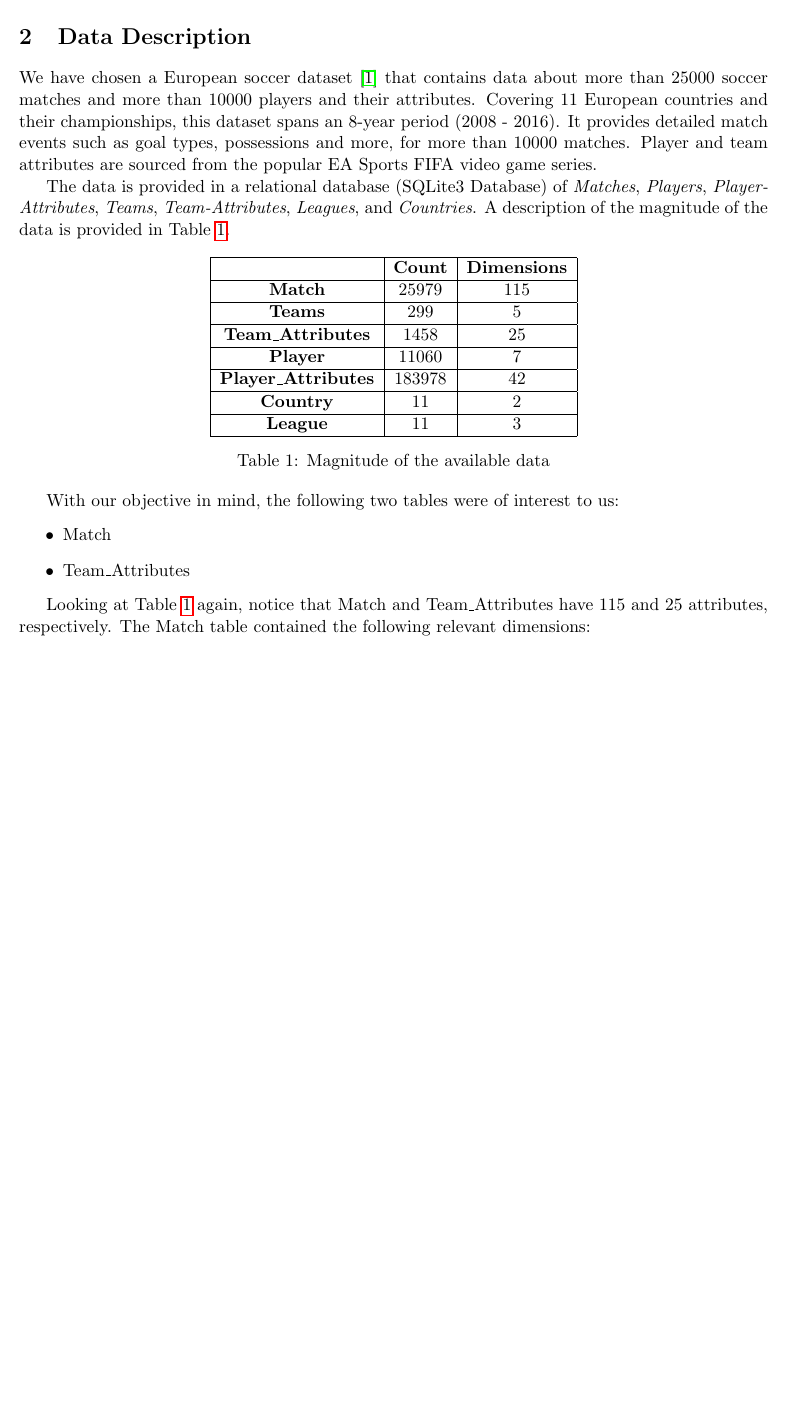
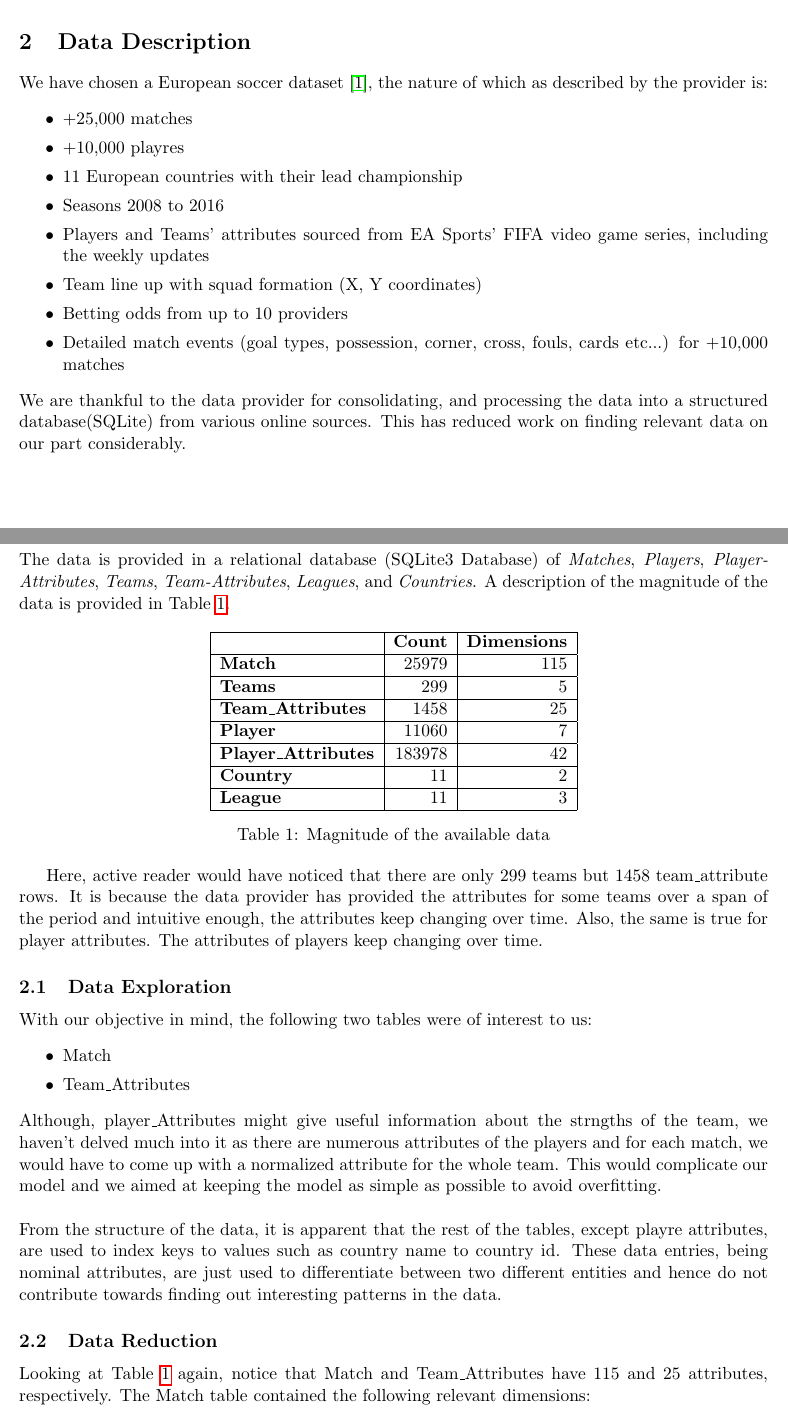
Before and after one commit to ayaankazerouni/soccer-predictions, a LaTeX document (report/report.tex): part of page 1 of 2 before the commit and two parts of pages 1 and 2 of 3 after it, the two joined at a grey line, cut so that both start at the same text, the shorter picture padded with empty space. Compiled offline with pdfLaTeX.

Commit message:
Report0.1

```diff
--- a/report/report.tex
+++ b/report/report.tex
@@ -15,21 +15,33 @@ Since the data was provided as a relational database, significant pre-processing
+\newline
+We have access to a dataset that has featrures from matches already played, ranging from the number of goals scored by home team and away team to different attributes of the players of individual teams. Given this dataset, our goal is to build a model that predicts the winner of the match fairly accurately. As with a lot of parameters in data analytics and machine learning, `fairly accurately' is a vague term, but we define it as anything better than 53\%, which is the accuracy achieved by the dataset provider. We are anaware of the features used in their model or the nature of their model. We haven`t either taken a look at what all is done using this dataset. The work presented in this report is solely our work.
 
 \section{Data Description}
-We have chosen a European soccer dataset~\cite{mathien1} that contains data about more than 25000 soccer matches and more than 10000 players and their attributes.
-Covering 11 European countries and their championships, this dataset spans an 8-year period (2008 - 2016).
-It provides detailed match events such as goal types, possessions and more, for more than 10000 matches.
-Player and team attributes are sourced from the popular EA Sports FIFA video game series.
-
+We have chosen a European soccer dataset~\cite{mathien1}, the nature of which as described by the provider is:
+\begin{itemize}
+  \setlength\itemsep{0em}
+  \item{+25,000 matches}
+  \item{+10,000 playres}
+  \item{11 European countries with their lead championship}
+  \item{Seasons 2008 to 2016}
+  \item{Players and Teams' attributes sourced from EA Sports' FIFA video game series, including the weekly updates}
+  \item{Team line up with squad formation (X, Y coordinates)}
+  \item{Betting odds from up to 10 providers}
+  \item{Detailed match events (goal types, possession, corner, cross, fouls, cards etc...) for +10,000 matches}
+\end{itemize}
+We are thankful to the data provider for consolidating, and processing the data into a structured database(SQLite) from various online sources. This has reduced work on finding relevant data on our part considerably.
+\newline
+\newline
 The data is provided in a relational database (SQLite3 Database) of \textit{Matches}, \textit{Players}, \textit{Player-Attributes}, \textit{Teams}, \textit{Team-Attributes}, \textit{Leagues}, and \textit{Countries}.
 A description of the magnitude of the data is provided in Table~\ref{tab:data-desc}.
 
 \begin{table}[ht]
 \centering
-\begin{tabular}{|c|c|c|}
+\begin{tabular}{|l|r|r|}
 \hline
 \textbf{}                   & \textbf{Count} & \textbf{Dimensions} \\ \hline
 \textbf{Match}              & 25979          & 115                 \\ \hline
 \textbf{Teams}              & 299            & 5                   \\ \hline
-\textbf{Team\_Attributes}    & 1458           & 25                  \\ \hline
+\textbf{Team\_Attributes}   & 1458           & 25                  \\ \hline
 \textbf{Player}             & 11060          & 7                   \\ \hline
 \textbf{Player\_Attributes} & 183978         & 42                  \\ \hline
 \textbf{Country}            & 11             & 2                   \\ \hline
@@ -39,12 +51,19 @@ A description of the magnitude of the data is provided in Table~\ref{tab:data-de
 \label{tab:data-desc}
 \end{table}
 
+Here, active reader would have noticed that there are only 299 teams but 1458 team\_attribute rows. It is because the data provider has provided the attributes for some teams over a span of the period and intuitive enough, the attributes keep changing over time. Also, the same is true for player attributes. The attributes of players keep changing over time.
+\subsection{Data Exploration}
 With our objective in mind, the following two tables were of interest to us:
 \begin{itemize}
+  \setlength\itemsep{0em}
   \item Match
   \item Team\_Attributes
 \end{itemize}
-
+Although, player\_Attributes might give useful information about the strngths of the team, we haven't delved much into it as there are numerous attributes of the players and for each match, we would have to come up with a normalized attribute for the whole team. This would complicate our model and we aimed at keeping the model as simple as possible to avoid overfitting.
+\newline
+\newline
+From the structure of the data, it is apparent that the rest of the tables, except playre attributes, are used to index keys to values such as country name to country id. These data entries, being nominal attributes, are just used to differentiate between two different entities and hence do not contribute towards finding out interesting patterns in the data.
+\subsection{Data Reduction}
 Looking at Table~\ref{tab:data-desc} again, notice that Match and Team\_Attributes have 115 and 25 attributes, respectively.
 The Match table contained the following relevant dimensions:
 \begin{itemize}
@@ -58,3 +77,4 @@ The Match table contained the following relevant dimensions:
+  \item away\_team\_goal
   \item goal
   \item shoton
   \item shotoff
```
Also changed, not shown: report/report.tex (19 more changed lines).
